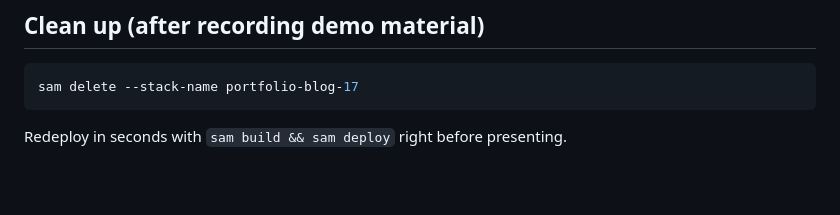
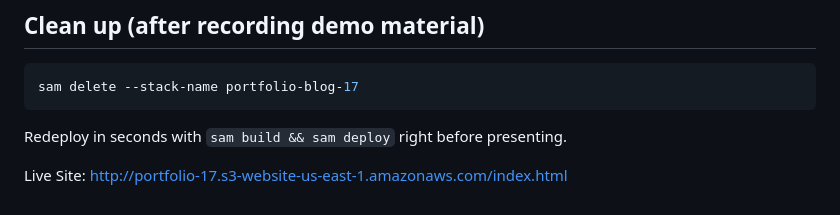
Before and after one commit to KamalBanjade/awsProject, a Markdown page: README.md, the part around the change. GitHub-like rendering; blank space fills up the shorter version.

Commit message:
Add live site link to README

````diff
--- a/README.md
+++ b/README.md
@@ -126,3 +126,5 @@ aws cognito-idp admin-set-user-password `
 sam delete --stack-name portfolio-blog-17
 ```
 Redeploy in seconds with `sam build && sam deploy` right before presenting.
+
+Live Site: http://portfolio-17.s3-website-us-east-1.amazonaws.com/index.html
````
